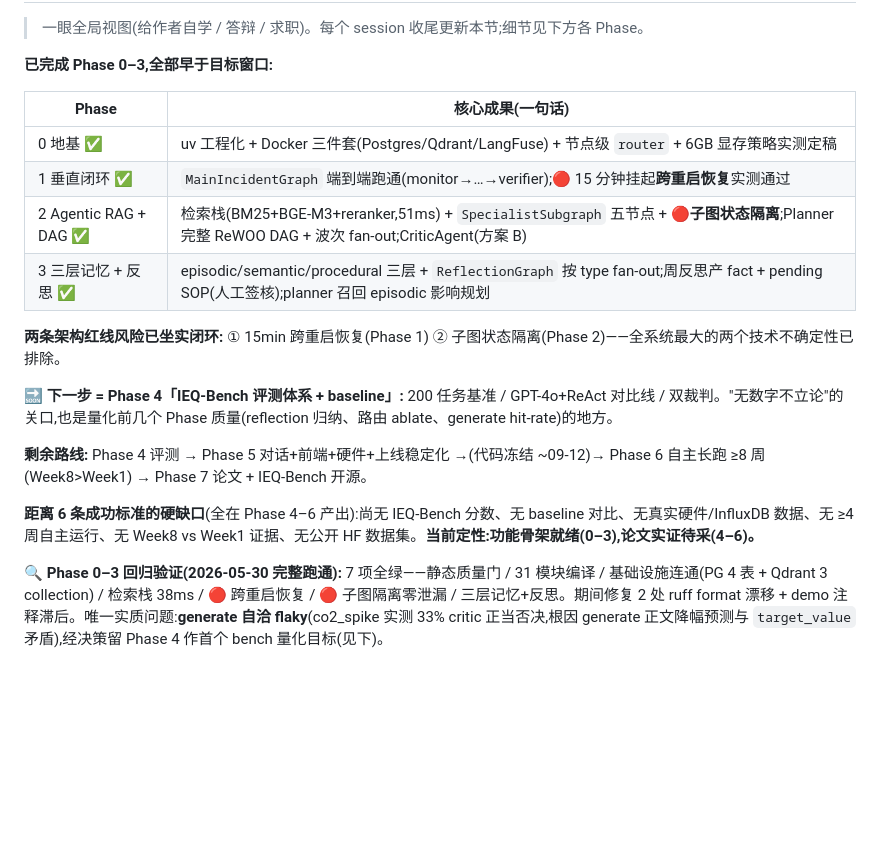
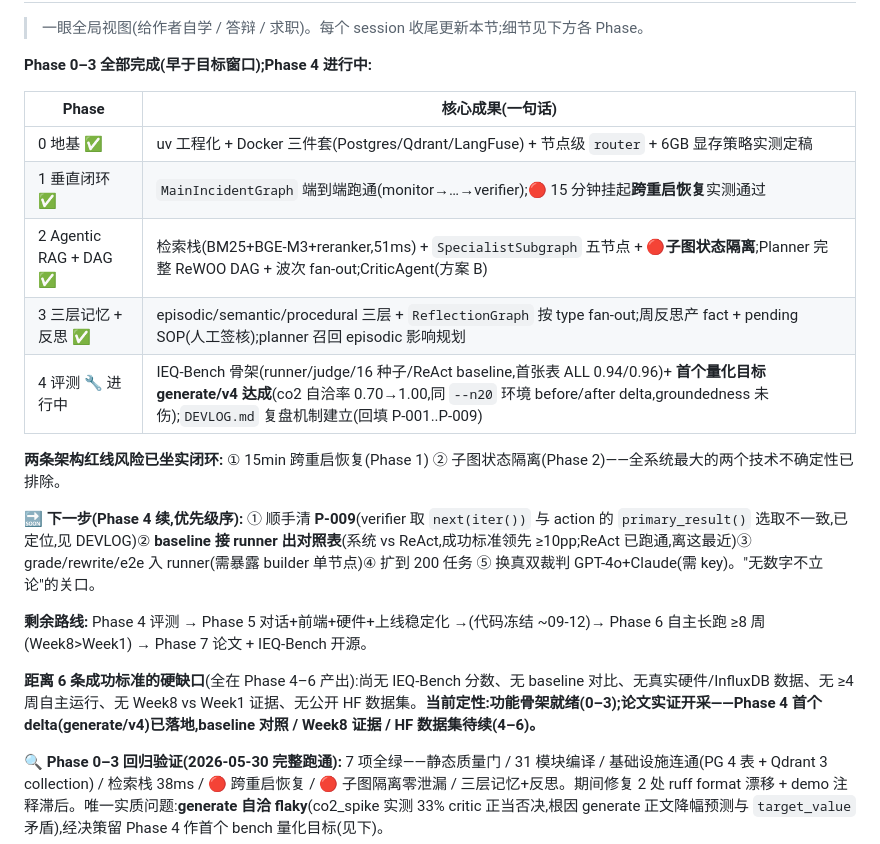
Before and after one commit to xms12138/IEQ-Ops, a Markdown page: EXECUTION_PLAN.md, the part around one of its changes. GitHub-like rendering; blank space fills up the shorter version.

Commit message:
docs(plan): session wrap-up - update progress snapshot to 2026-05-31
Phase 4 in progress: first quantitative target generate/v4 achieved (co2
consistency 0.70 -> 1.00). Top global snapshot synced to 05-31, next steps
prioritised (P-009 -> baseline comparison table -> grade/rewrite/e2e ->
200-task expansion -> real dual judges). Detailed Phase 4 progress in 4f0bcca.

```diff
--- a/EXECUTION_PLAN.md
+++ b/EXECUTION_PLAN.md
@@ -12,7 +12,7 @@ IEQ-Ops 的权威实施进度清单。`CLAUDE.md` 引用本文件作为分阶段
 
 > 一眼全局视图(给作者自学 / 答辩 / 求职)。每个 session 收尾更新本节;细节见下方各 Phase。
 
-**已完成 Phase 0–3,全部早于目标窗口:**
+**Phase 0–3 全部完成(早于目标窗口);Phase 4 进行中:**
 
 | Phase | 核心成果(一句话) |
 |---|---|
@@ -20,14 +20,15 @@ IEQ-Ops 的权威实施进度清单。`CLAUDE.md` 引用本文件作为分阶段
 | 1 垂直闭环 ✅ | `MainIncidentGraph` 端到端跑通(monitor→…→verifier);🔴 15 分钟挂起**跨重启恢复**实测通过 |
 | 2 Agentic RAG + DAG ✅ | 检索栈(BM25+BGE-M3+reranker,51ms) + `SpecialistSubgraph` 五节点 + 🔴**子图状态隔离**;Planner 完整 ReWOO DAG + 波次 fan-out;CriticAgent(方案 B) |
 | 3 三层记忆 + 反思 ✅ | episodic/semantic/procedural 三层 + `ReflectionGraph` 按 type fan-out;周反思产 fact + pending SOP(人工签核);planner 召回 episodic 影响规划 |
+| 4 评测 🔧 进行中 | IEQ-Bench 骨架(runner/judge/16 种子/ReAct baseline,首张表 ALL 0.94/0.96)+ **首个量化目标 generate/v4 达成**(co2 自洽率 0.70→1.00,同 `--n20` 环境 before/after delta,groundedness 未伤);`DEVLOG.md` 复盘机制建立(回填 P-001..P-009) |
 
 **两条架构红线风险已坐实闭环:** ① 15min 跨重启恢复(Phase 1) ② 子图状态隔离(Phase 2)——全系统最大的两个技术不确定性已排除。
 
-**🔜 下一步 = Phase 4「IEQ-Bench 评测体系 + baseline」:** 200 任务基准 / GPT-4o+ReAct 对比线 / 双裁判。"无数字不立论"的关口,也是量化前几个 Phase 质量(reflection 归纳、路由 ablate、generate hit-rate)的地方。
+**🔜 下一步(Phase 4 续,优先级序):** ① 顺手清 **P-009**(verifier 取 `next(iter())` 与 action 的 `primary_result()` 选取不一致,已定位,见 DEVLOG)② **baseline 接 runner 出对照表**(系统 vs ReAct,成功标准领先 ≥10pp;ReAct 已跑通,离这最近)③ grade/rewrite/e2e 入 runner(需暴露 builder 单节点)④ 扩到 200 任务 ⑤ 换真双裁判 GPT-4o+Claude(需 key)。"无数字不立论"的关口。
 
 **剩余路线:** Phase 4 评测 → Phase 5 对话+前端+硬件+上线稳定化 →(代码冻结 ~09-12)→ Phase 6 自主长跑 ≥8 周(Week8>Week1) → Phase 7 论文 + IEQ-Bench 开源。
 
-**距离 6 条成功标准的硬缺口**(全在 Phase 4–6 产出):尚无 IEQ-Bench 分数、无 baseline 对比、无真实硬件/InfluxDB 数据、无 ≥4 周自主运行、无 Week8 vs Week1 证据、无公开 HF 数据集。**当前定性:功能骨架就绪(0–3),论文实证待采(4–6)。**
+**距离 6 条成功标准的硬缺口**(全在 Phase 4–6 产出):尚无 IEQ-Bench 分数、无 baseline 对比、无真实硬件/InfluxDB 数据、无 ≥4 周自主运行、无 Week8 vs Week1 证据、无公开 HF 数据集。**当前定性:功能骨架就绪(0–3);论文实证开采——Phase 4 首个 delta(generate/v4)已落地,baseline 对照 / Week8 证据 / HF 数据集待续(4–6)。**
 
 **🔍 Phase 0–3 回归验证(2026-05-30 完整跑通):** 7 项全绿——静态质量门 / 31 模块编译 / 基础设施连通(PG 4 表 + Qdrant 3 collection) / 检索栈 38ms / 🔴 跨重启恢复 / 🔴 子图隔离零泄漏 / 三层记忆+反思。期间修复 2 处 ruff format 漂移 + demo 注释滞后。唯一实质问题:**generate 自洽 flaky**(co2_spike 实测 33% critic 正当否决,根因 generate 正文降幅预测与 `target_value` 矛盾),经决策留 Phase 4 作首个 bench 量化目标(见下)。
 
```
Also changed, not shown: other parts of EXECUTION_PLAN.md (+1 -1 lines).
